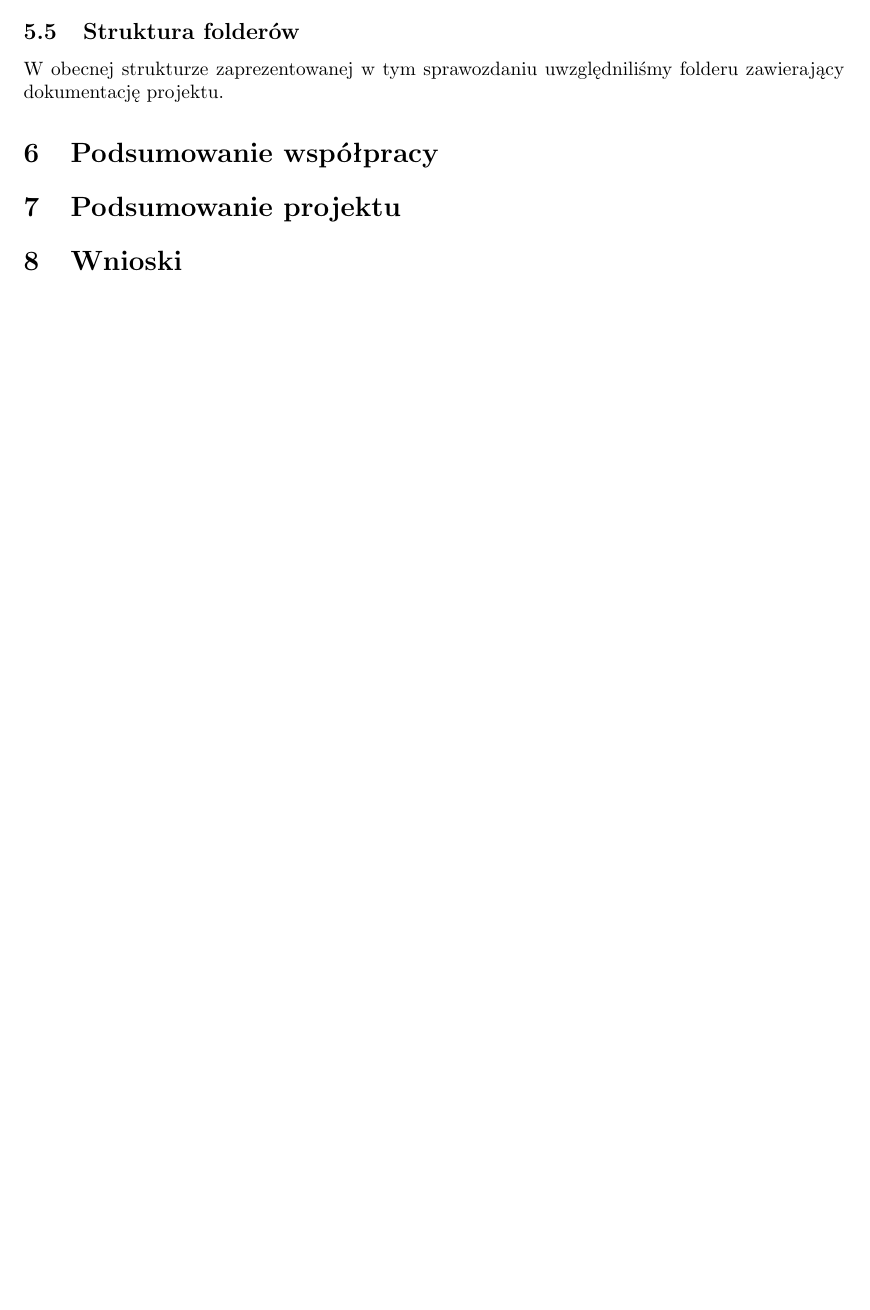
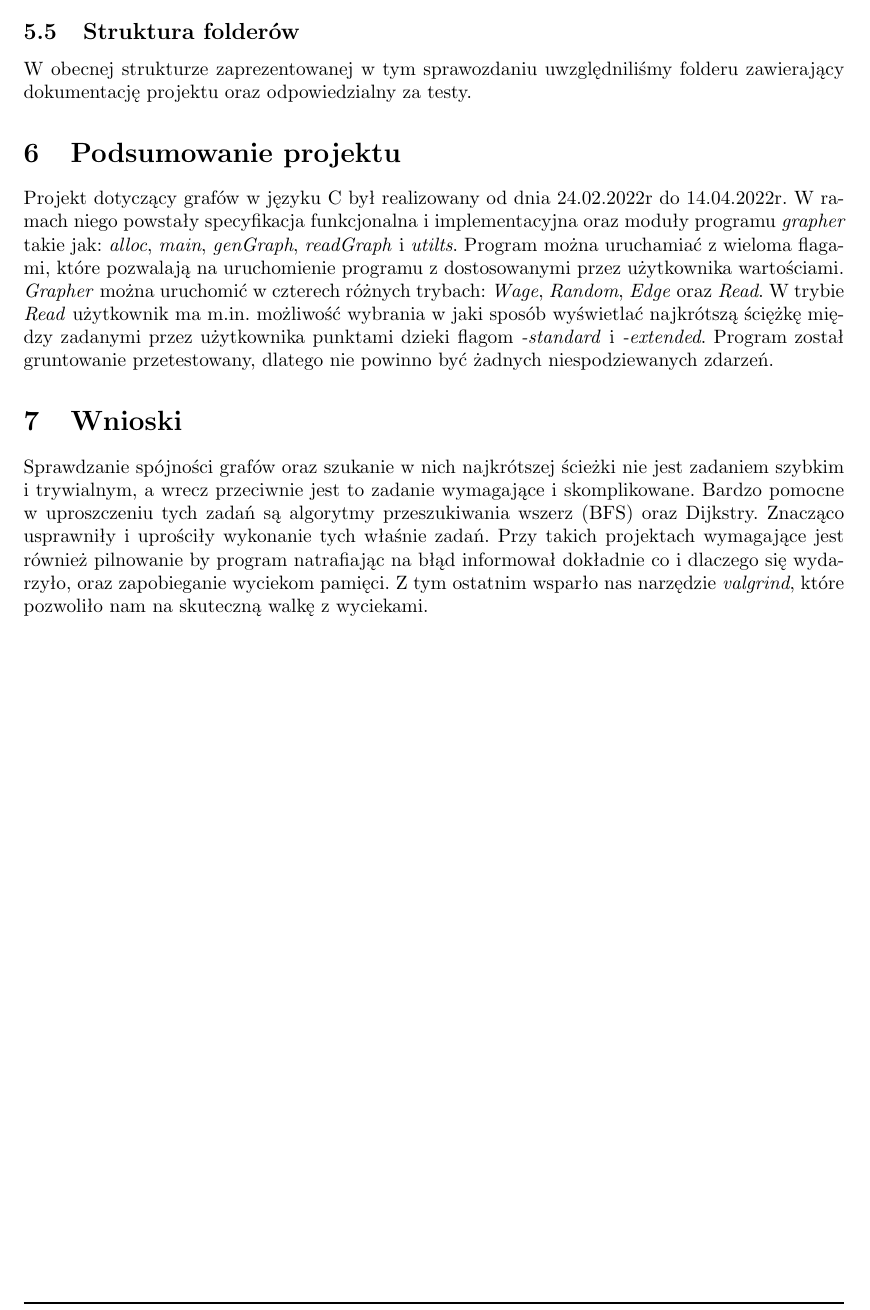
Before and after one commit to szymonpoltorak/Grapher-C, a LaTeX document (dokumentacja/Sprawozdanie/sp.tex): part of page 9 of 9, cut so that both start at the same text, the shorter picture padded with empty space. Compiled offline with pdfLaTeX.

Commit message:
Dodano Wnioski i Podsumowanie oraz mniejsze poprawki

```diff
--- a/dokumentacja/Sprawozdanie/sp.tex
+++ b/dokumentacja/Sprawozdanie/sp.tex
@@ -253,12 +253,19 @@ typedef struct graphRead {
     \newline\newline Na koniec dodam, że flagi dotyczące trybów mogą się składać z samych małych liter.
 
     \subsection{Struktura folderów}
-    W obecnej strukturze zaprezentowanej w tym sprawozdaniu uwzględniliśmy folderu zawierający dokumentację projektu.
-
-    \section{Podsumowanie współpracy}
+    W obecnej strukturze zaprezentowanej w tym sprawozdaniu uwzględniliśmy folderu zawierający dokumentację projektu oraz odpowiedzialny za testy.
 
     \section{Podsumowanie projektu}
+    Projekt dotyczący grafów w języku C był realizowany od dnia 24.02.2022r do 14.04.2022r. W ramach niego powstały specyfikacja funkcjonalna i implementacyjna oraz moduły programu
+    \textit{grapher} takie jak: \textit{alloc}, \textit{main}, \textit{genGraph}, \textit{readGraph} i \textit{utilts}. Program można uruchamiać z wieloma flagami, które pozwalają na uruchomienie programu
+    z dostosowanymi przez użytkownika wartościami. \textit{Grapher} można uruchomić w czterech różnych trybach: \textit{Wage}, \textit{Random}, \textit{Edge} oraz \textit{Read}.
+    W trybie \textit{Read} użytkownik ma m.in. możliwość wybrania w jaki sposób wyświetlać najkrótszą ściężkę między zadanymi przez użytkownika punktami dzieki flagom
+    \textit{-standard} i \textit{-extended}. Program został gruntowanie przetestowany, dlatego nie powinno być żadnych niespodziewanych zdarzeń.
 
     \section{Wnioski}
+    Sprawdzanie spójności grafów oraz szukanie w nich najkrótszej ścieżki nie jest zadaniem szybkim i trywialnym, a wrecz przeciwnie jest to zadanie wymagające i skomplikowane.
+    Bardzo pomocne w uproszczeniu tych zadań są algorytmy przeszukiwania wszerz (BFS) oraz Dijkstry. Znacząco usprawniły i uprościły wykonanie tych właśnie zadań.
+    Przy takich projektach wymagające jest również pilnowanie by program natrafiając na błąd informował dokładnie co i dlaczego się wydarzyło, oraz zapobieganie wyciekom pamięci.
+    Z tym ostatnim wsparło nas narzędzie \textit{valgrind}, które pozwoliło nam na skuteczną walkę z wyciekami.
 
 \end{document}
```
Also changed, not shown: dokumentacja/Sprawozdanie/sp.pdf.
